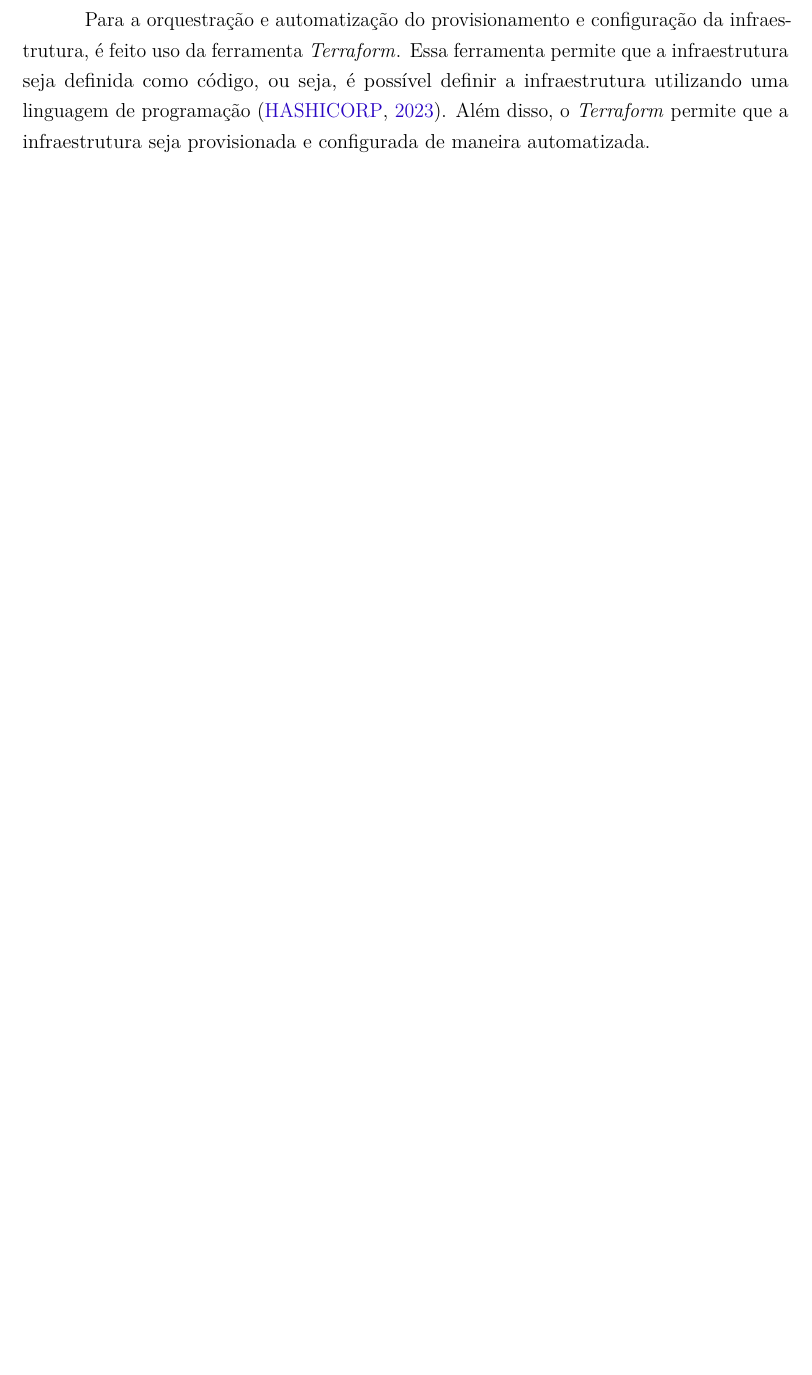
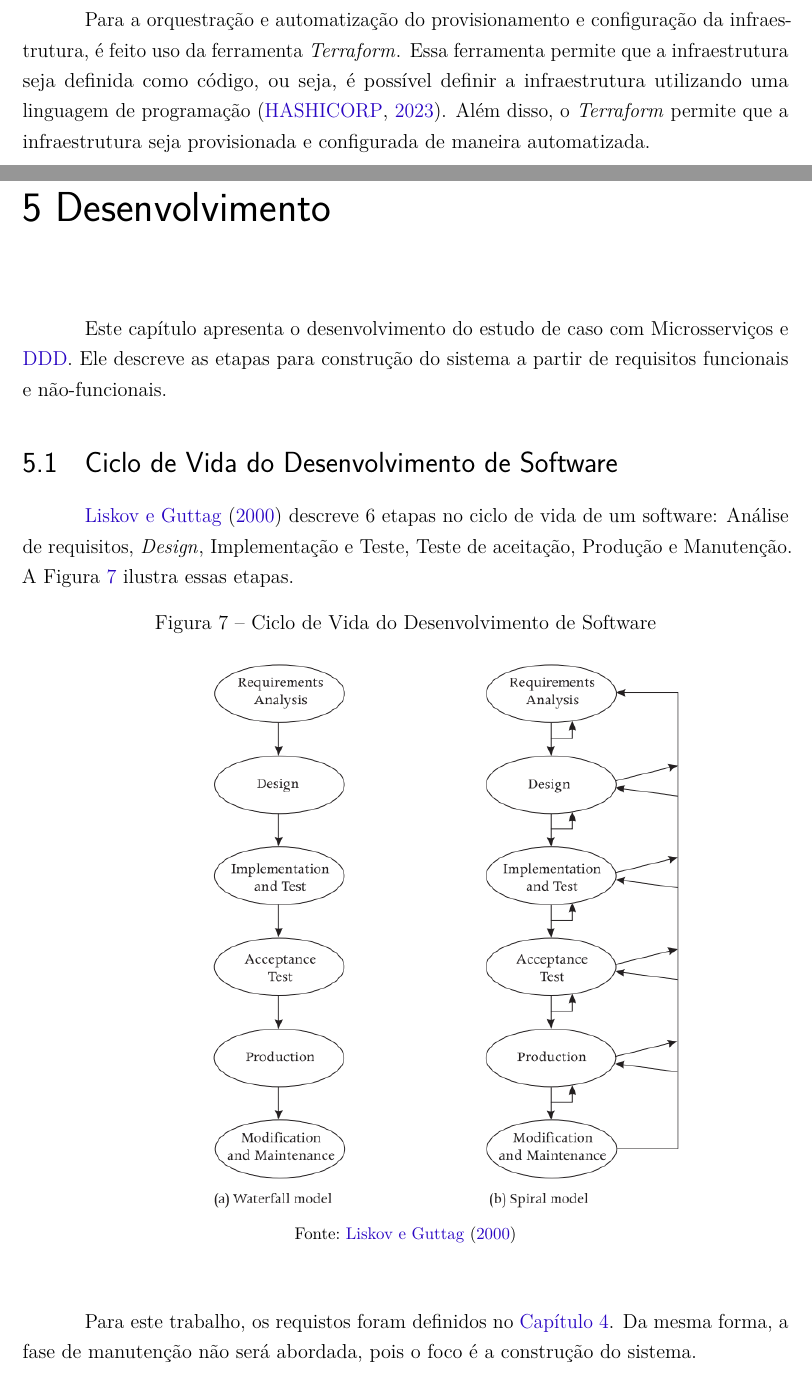
Before and after one commit to C0lliNN/MonografiaGraduacao, a LaTeX thesis (Principal.tex, which reads textual/t5-desenvolvimento.tex): part of page 48 of 52 before the commit and two parts of pages 48 and 49 of 56 after it, the two joined at a grey line, cut so that both start at the same text, the shorter picture padded with empty space. Compiled offline with pdfLaTeX.

Commit message:
Iniciar Desenvolvimento

```diff
--- a/textual/t5-desenvolvimento.tex
+++ b/textual/t5-desenvolvimento.tex
@@ -1,2 +1,17 @@
 \chapter{Desenvolvimento}
 \label{cap:desenvolvimento}
+
+Este capítulo apresenta o desenvolvimento do estudo de caso com Microsserviços e \acrshort{ddd}. Ele descreve as etapas para construção do sistema a partir de requisitos funcionais e não-funcionais.
+
+\section{Ciclo de Vida do Desenvolvimento de Software}
+\citeonline{barbaraLiskov} descreve 6 etapas no ciclo de vida de um software: Análise de requisitos, \english{Design}, Implementação e Teste, Teste de aceitação, Produção e Manutenção. A Figura \ref{fig:ciclo-vida} ilustra essas etapas.
+
+\begin{figure}[H]
+    \centering
+    \caption{Ciclo de Vida do Desenvolvimento de Software}
+    \includegraphics[width=0.8\textwidth]{media/software-life-cycle.png}
+    \fonte{\citeonline{barbaraLiskov}}
+    \label{fig:ciclo-vida}
+\end{figure}
+
+Para este trabalho, os requistos foram definidos no \autoref{cap:metodologia}. Da mesma forma, a fase de manutenção não será abordada, pois o foco é a construção do sistema.
```
Also changed, not shown: Principal.tex (+3 -3 lines), Referencias.bib (+8 -0 lines), media/abstracoes_chave.png (added), media/software-life-cycle.png (added), textual/t5-desenvolvimento.tex (13 more changed lines).
